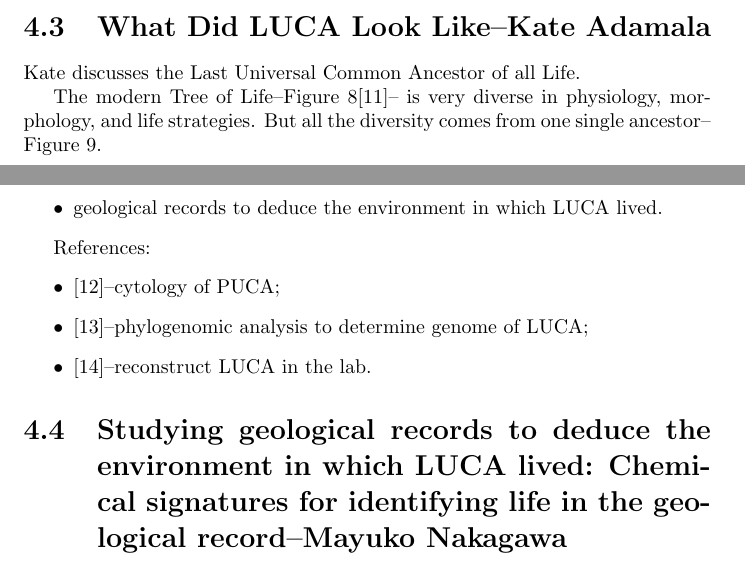
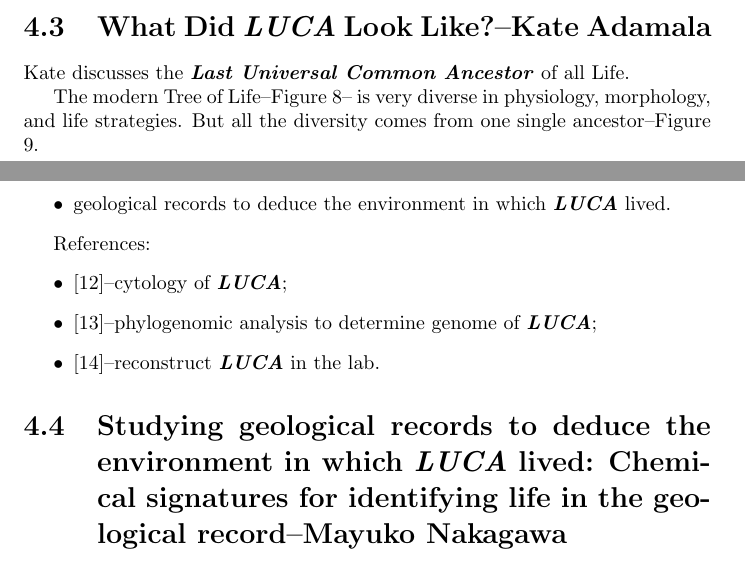
Before and after one commit to weka511/complexity, a LaTeX paper (origins/origins4.tex): two parts of pages 7 and 9 of 53, joined at a grey line, cut so that both start at the same text. Compiled offline with pdfLaTeX.

Commit message:
Corrected typoes

```diff
--- a/origins/origins4.tex
+++ b/origins/origins4.tex
@@ -183,9 +183,9 @@ In Figure \ref{fig:TowardsLUCA} we see a prebiotic soup, aggregating, decreasing
 	\includegraphics[width=0.9\textwidth]{TowardsLUCA}
 \end{figure}
 
-\section[What Did LUCA Look Like]{What Did LUCA Look Like--Kate Adamala}
+\section[What Did LUCA Look Like?]{What Did \gls{gls:LUCA} Look Like?--Kate Adamala}
 
-Kate discusses the Last Universal Common Ancestor of all Life.
+Kate discusses the \glsdesc{gls:LUCA} of all Life.
 
-The modern Tree of Life--Figure \ref{fig:TOL4}\cite{hug2016new}-- is very diverse in physiology, morphology, and life strategies. But all the diversity  comes from one single ancestor--Figure \ref{fig:TOL_root}.
+The modern Tree of Life--Figure \ref{fig:TOL4}-- is very diverse in physiology, morphology, and life strategies. But all the diversity  comes from one single ancestor--Figure \ref{fig:TOL_root}.
 \begin{figure}[H]
@@ -232,17 +232,17 @@ We know quite a lot about LUCA, but much is still unknown. We can deduce much by
 \begin{itemize}
 	\item biochemical evolution;
 	\item the properties of modern cells to see what they share;
-	\item geological records to deduce the environment in which LUCA lived.
+	\item geological records to deduce the environment in which \gls{gls:LUCA} lived.
 \end{itemize}
 
 References:
 \begin{itemize}
-	\item \cite{penny1999nature}--cytology of PUCA;
-	\item \cite{weiss2016physiology}--phylogenomic analysis to determine genome of LUCA;
-	\item \cite{torino2013piecing}--reconstruct LUCA in the lab.
+	\item \cite{penny1999nature}--cytology of \gls{gls:LUCA};
+	\item \cite{weiss2016physiology}--phylogenomic analysis to determine genome of \gls{gls:LUCA};
+	\item \cite{torino2013piecing}--reconstruct \gls{gls:LUCA} in the lab.
 \end{itemize}
 
-\section[Deducing the environment in which LUCA lived]{Studying geological records to deduce the environment in which LUCA lived: Chemical signatures for identifying life in the geological record--Mayuko Nakagawa}
+\section[Deducing the environment in which LUCA lived]{Studying geological records to deduce the environment in which \gls{gls:LUCA} lived: Chemical signatures for identifying life in the geological record--Mayuko Nakagawa}
 
 \begin{itemize}
 	\item About Biogeochemistry
```
Also changed, not shown: origins/origins4.tex (14 more changed lines).
